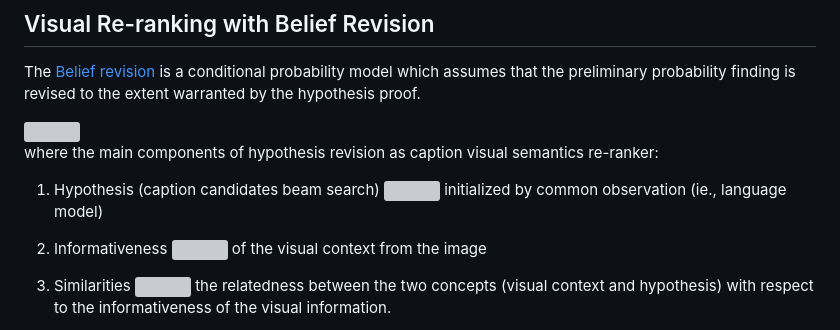
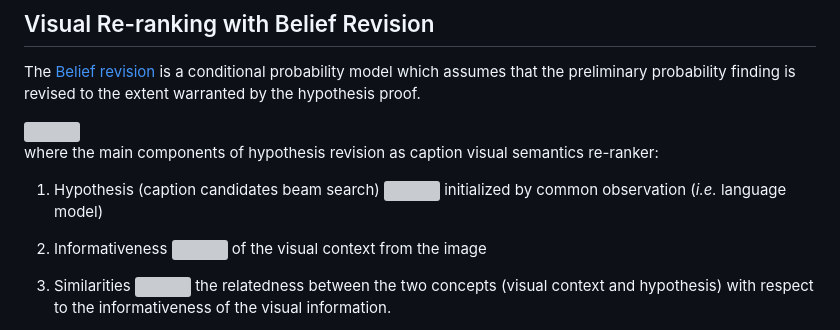
Before and after one commit to ahmedssabir/Belief-Revision-Score, a Markdown page: README.md, the part around the change. GitHub-like rendering; grey boxes are pictures that could not be loaded.

```diff
--- a/README.md
+++ b/README.md
@@ -49,7 +49,7 @@ The [Belief revision](https://www.aaai.org/Papers/Symposia/Spring/2003/SS-03-05/
 
 where the main components of hypothesis revision as caption visual semantics re-ranker:
 
-1. Hypothesis (caption candidates beam search) <img src="https://render.githubusercontent.com/render/math?math=\text{P}(w)"> initialized by common observation (ie., language model)
+1. Hypothesis (caption candidates beam search) <img src="https://render.githubusercontent.com/render/math?math=\text{P}(w)"> initialized by common observation (_i.e._ language model)
 
 2. Informativeness  <img src="https://render.githubusercontent.com/render/math?math=1-\text{P}(c)"> of the visual context from the image
 
```
